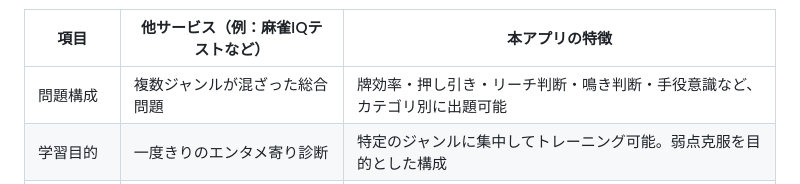
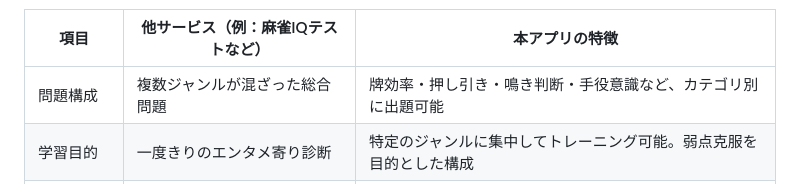
Before and after one commit to korezawa1005/mahjong_traner, a Markdown page: README.md, the part around the change. Drawn GitHub-style.

```diff
--- a/README.md
+++ b/README.md
@@ -45,7 +45,7 @@ SNS活用（X）
 
 | 項目 | 他サービス（例：麻雀IQテストなど） | 本アプリの特徴 |
 | --- | --- | --- |
-| 問題構成 | 複数ジャンルが混ざった総合問題 | 牌効率・押し引き・リーチ判断・鳴き判断・手役意識など、カテゴリ別に出題可能 |
+| 問題構成 | 複数ジャンルが混ざった総合問題 | 牌効率・押し引き・鳴き判断・手役意識など、カテゴリ別に出題可能 |
 | 学習目的 | 一度きりのエンタメ寄り診断 | 特定のジャンルに集中してトレーニング可能。弱点克服を目的とした構成 |
 | 結果の可視化 | 総合的なチャート表示のみ | ジャンルごとのスコアを個別にチャート表示し、自分の特徴が明確に分かる |
 | 結果の蓄積 | 履歴機能がない or 限定的 | ログインユーザーごとに診断結果を保存し、成長を可視化できる |
```
